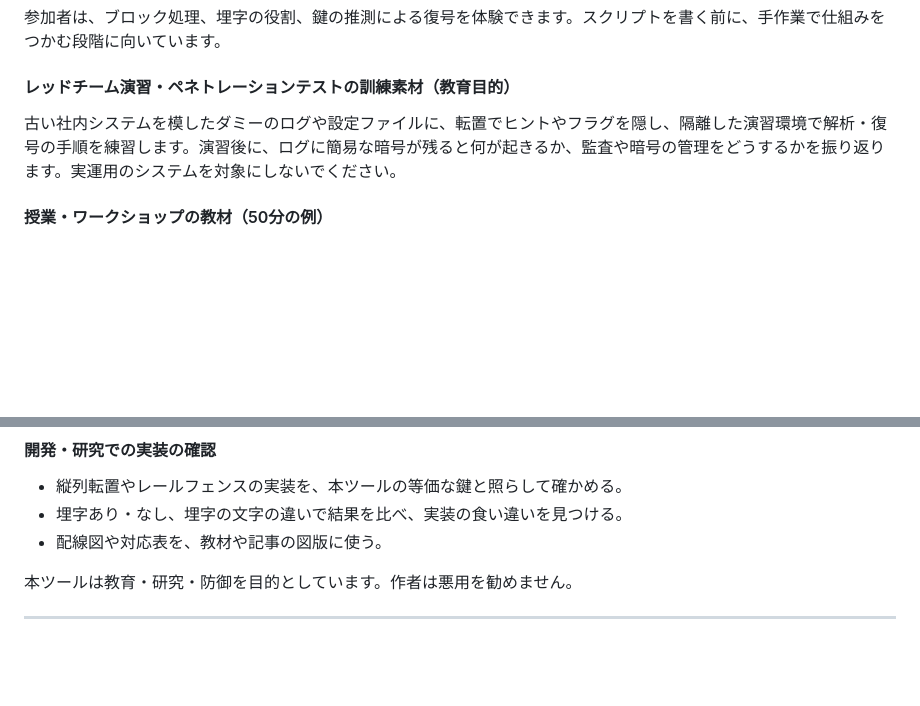
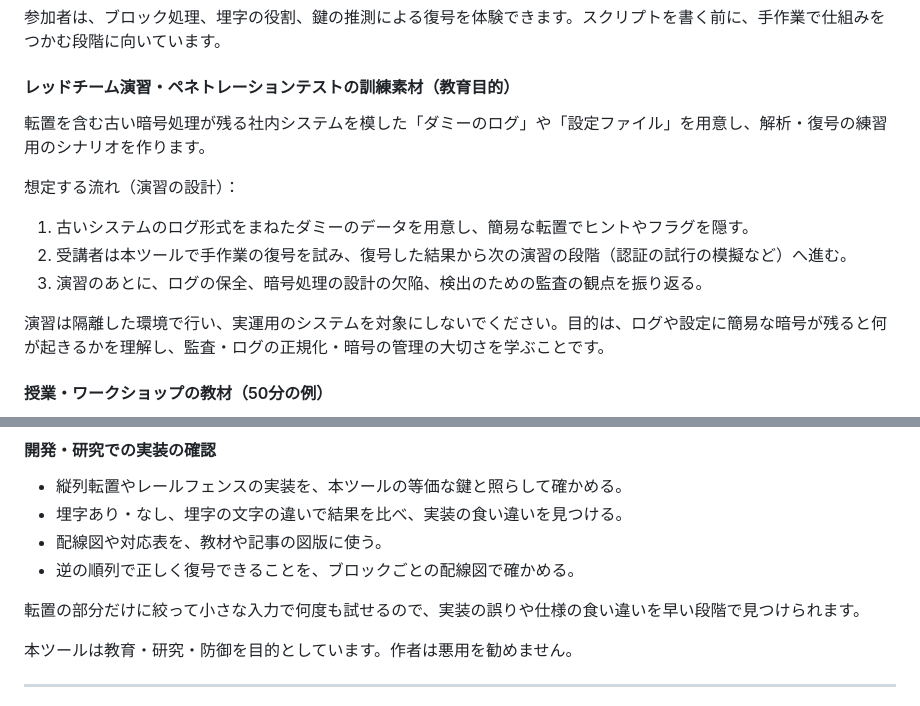
Before and after one commit to ipusiron/permutation-cipherlab, a Markdown page: README.md, 2 parts joined by grey strips. GitHub-like rendering; blank space fills up the shorter version.

Commit message:
README: 縮めすぎたレッドチーム演習と開発用途の節を元の構成に戻す
Co-Authored-By: Claude Opus 5.5 <noreply@anthropic.com>

```diff
--- a/README.md
+++ b/README.md
@@ -302,7 +302,15 @@ p[i] = (i mod r) × c + ⌊i / r⌋ + 1
 
 #### レッドチーム演習・ペネトレーションテストの訓練素材（教育目的）
 
-古い社内システムを模したダミーのログや設定ファイルに、転置でヒントやフラグを隠し、隔離した演習環境で解析・復号の手順を練習します。演習後に、ログに簡易な暗号が残ると何が起きるか、監査や暗号の管理をどうするかを振り返ります。実運用のシステムを対象にしないでください。
+転置を含む古い暗号処理が残る社内システムを模した「ダミーのログ」や「設定ファイル」を用意し、解析・復号の練習用のシナリオを作ります。
+
+想定する流れ（演習の設計）：
+
+1. 古いシステムのログ形式をまねたダミーのデータを用意し、簡易な転置でヒントやフラグを隠す。
+2. 受講者は本ツールで手作業の復号を試み、復号した結果から次の演習の段階（認証の試行の模擬など）へ進む。
+3. 演習のあとに、ログの保全、暗号処理の設計の欠陥、検出のための監査の観点を振り返る。
+
+演習は隔離した環境で行い、実運用のシステムを対象にしないでください。目的は、ログや設定に簡易な暗号が残ると何が起きるかを理解し、監査・ログの正規化・暗号の管理の大切さを学ぶことです。
 
 #### 授業・ワークショップの教材（50分の例）
 
@@ -317,6 +325,9 @@ p[i] = (i mod r) × c + ⌊i / r⌋ + 1
 - 縦列転置やレールフェンスの実装を、本ツールの等価な鍵と照らして確かめる。
 - 埋字あり・なし、埋字の文字の違いで結果を比べ、実装の食い違いを見つける。
 - 配線図や対応表を、教材や記事の図版に使う。
+- 逆の順列で正しく復号できることを、ブロックごとの配線図で確かめる。
+
+転置の部分だけに絞って小さな入力で何度も試せるので、実装の誤りや仕様の食い違いを早い段階で見つけられます。
 
 本ツールは教育・研究・防御を目的としています。作者は悪用を勧めません。
 
```
